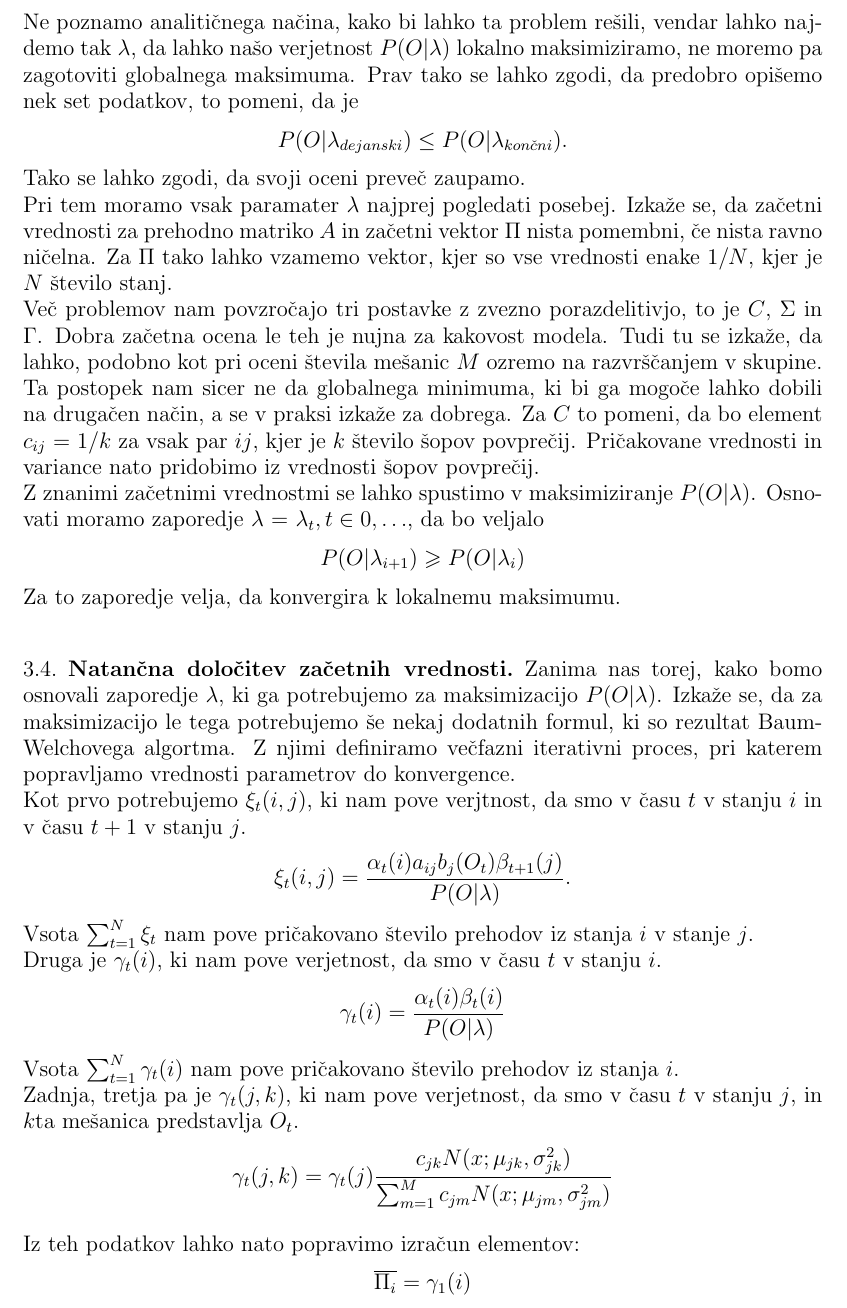
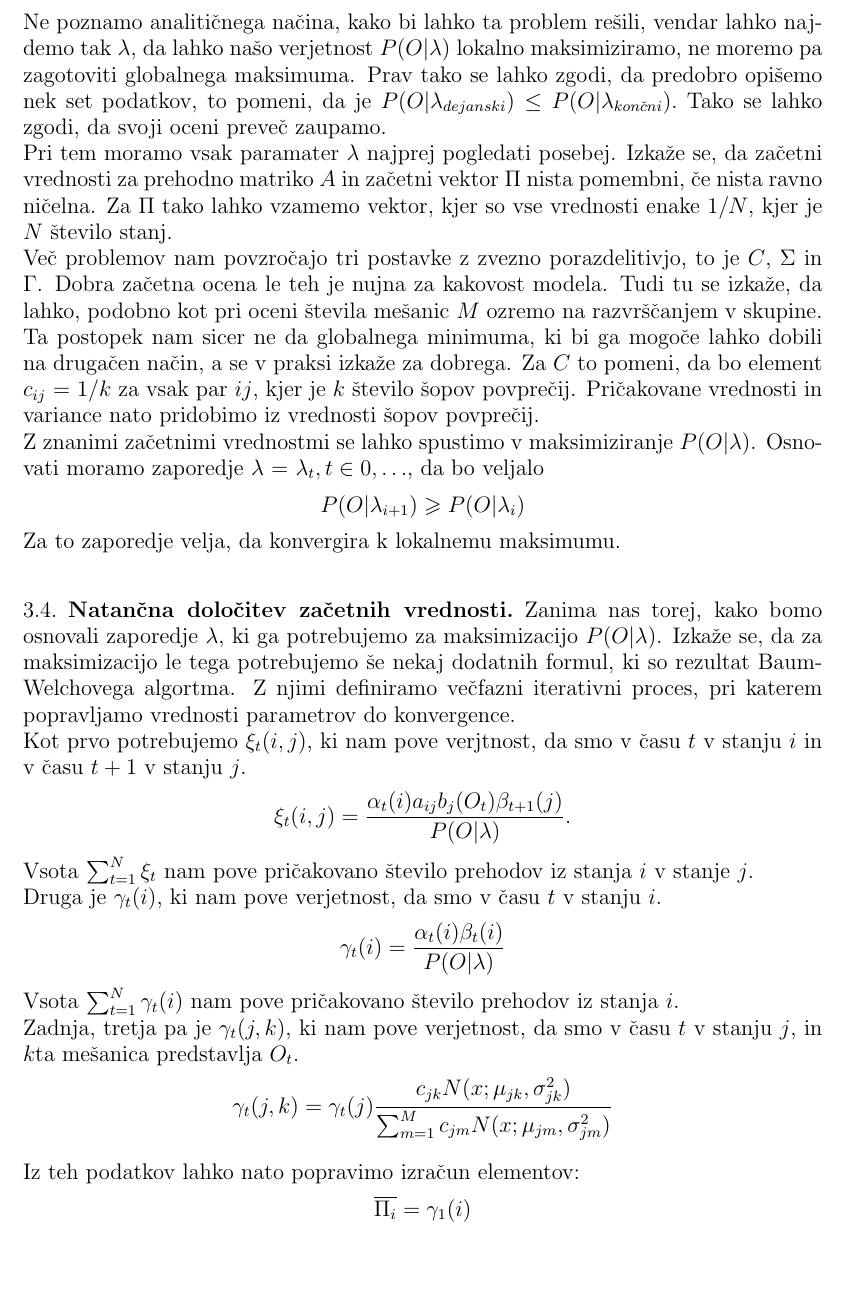
Before and after one commit to mpracek/Diploma, a LaTeX paper (dipl-sem-martin-pracek.tex): part of page 13 of 23, cut so that both start at the same text, the shorter picture padded with empty space. Compiled offline with pdfLaTeX; the source files are stored in an older character set and shown here as Unicode; a LaTeX package or settings file that is missing is left out.

Commit message:
txs auto checkin

```diff
--- a/dipl-sem-martin-pracek.tex
+++ b/dipl-sem-martin-pracek.tex
@@ -322,7 +322,7 @@
 $\beta_{t}(i)$ sicer ni nujen za izračun  $P(O|\lambda)$, a ga nujno potrebujemo za trening našega modela.\\
 Na ta način smo pokazali Baum-Welchov algoritem, ki je osnova delovanja skritih markovskih modelov.\\ Skozi celotno točko \ref{trening} smo se obnašali, kot da lahko vse podatke iz $\lambda$ kar izračunamo. Vendar to ne drži v popolnosti. Res, ko je enkrat $naprej-nazaj$ vzpostavljen, se nam dozdeva, da gre le še za numerično operacijo. Vendar težave nastopijo preden naš postopek začne z delom. Problem nastopi ko moramo v naprej oceniti začetne parametre $\lambda$. \\
 Ne poznamo analitičnega načina, kako bi lahko ta problem rešili, vendar lahko najdemo tak $\lambda$, da lahko našo verjetnost $P(O|\lambda)$ lokalno maksimiziramo, ne moremo pa zagotoviti globalnega maksimuma. Prav tako se lahko zgodi, da predobro opišemo nek set podatkov, to pomeni, da je
-$$P(O|\lambda_{dejanski}) \leq P(O|\lambda_{končni}).$$
+$P(O|\lambda_{dejanski}) \leq P(O|\lambda_{končni}).$
 Tako se lahko zgodi, da svoji oceni preveč zaupamo. \\
 %%%%%%Opiši BW
 Pri tem moramo vsak paramater $\lambda$ najprej pogledati posebej. Izkaže se, da začetni vrednosti za prehodno matriko $A$ in začetni vektor $\Pi$ nista pomembni, če nista ravno ničelna. Za $\Pi$ tako lahko vzamemo vektor, kjer so vse vrednosti enake $1/N$, kjer je $N$ število stanj.
```
